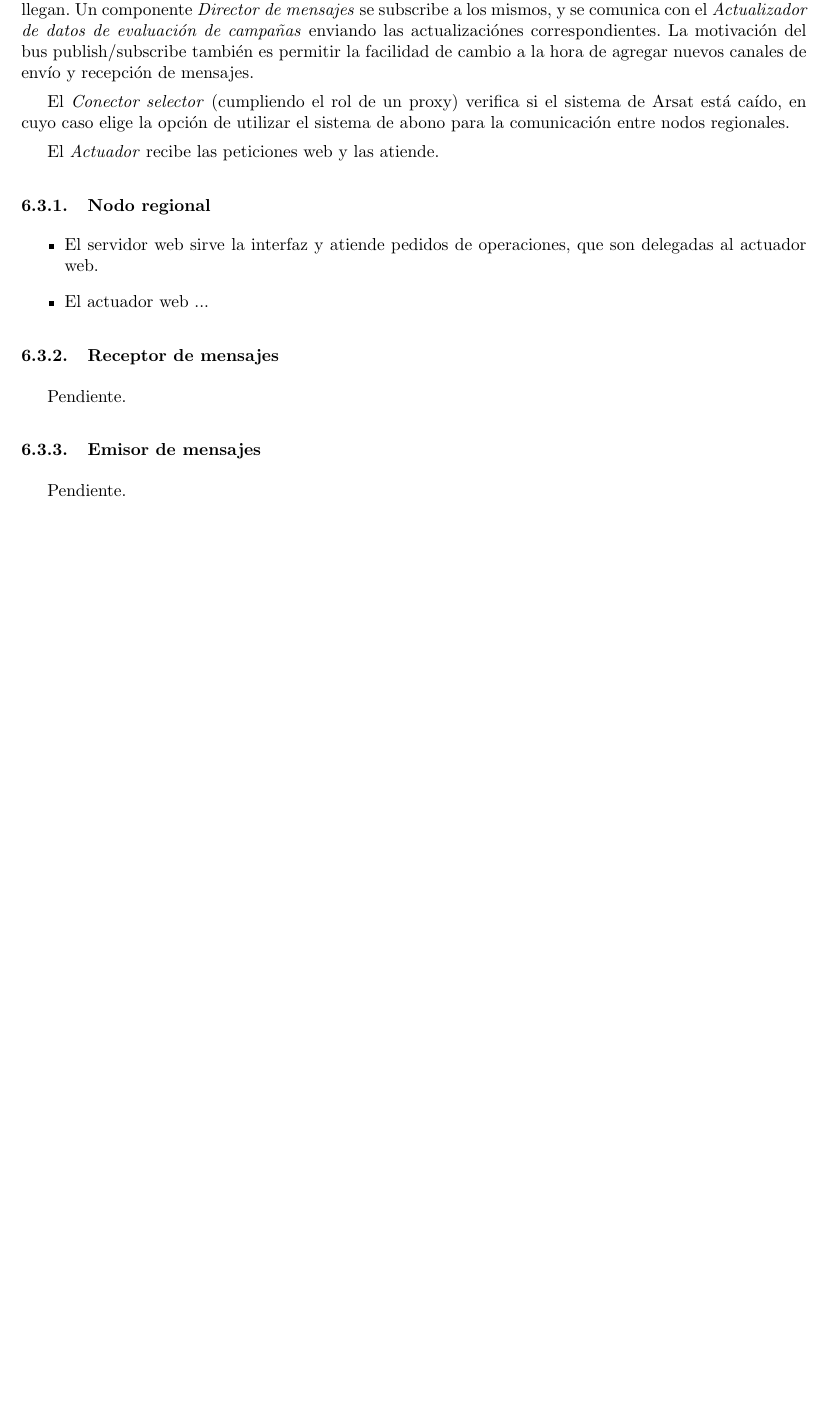
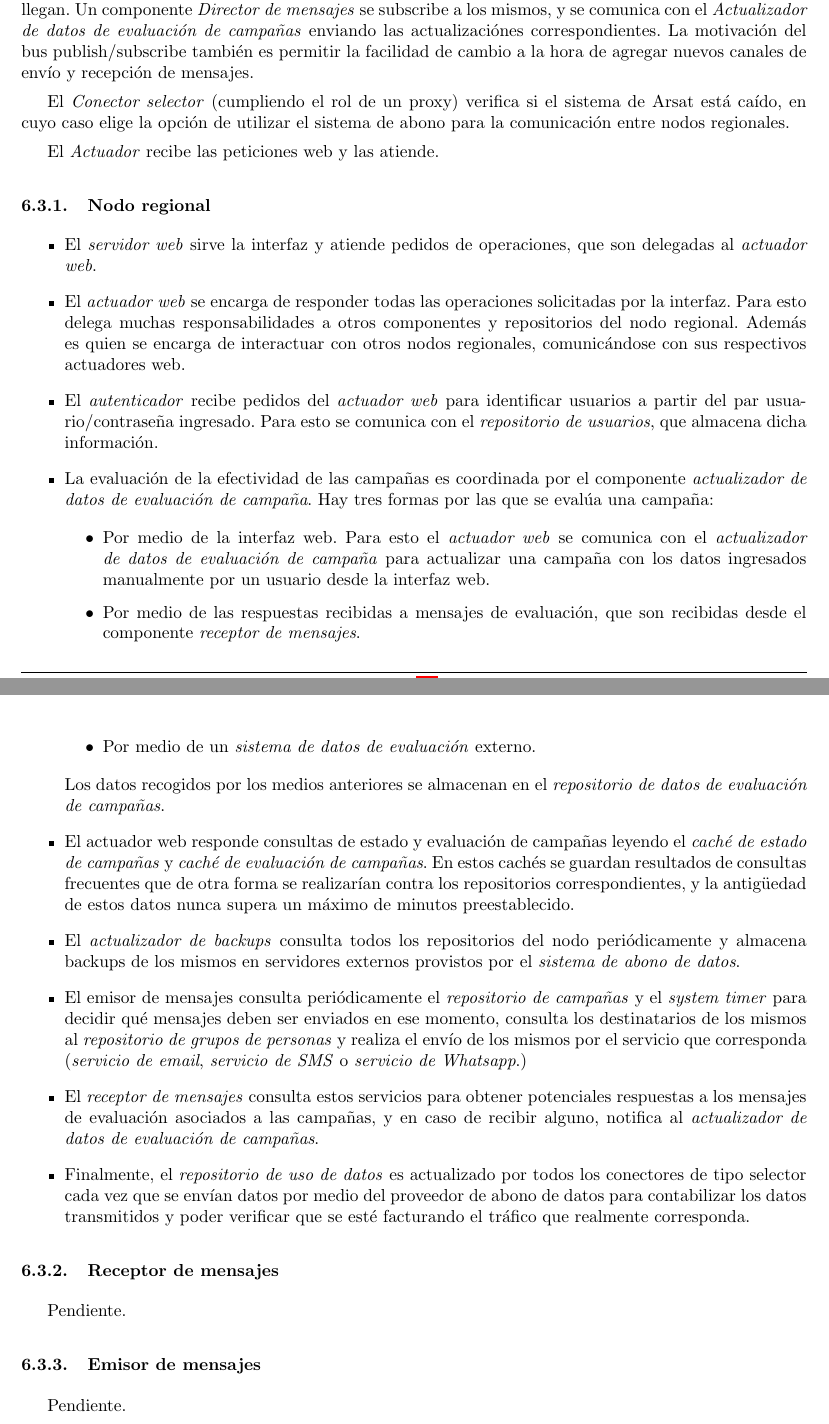
Before and after one commit to LeandroLovisolo/ISW2-TP2, a LaTeX document (tex/informe.tex): part of page 22 of 26 before the commit and two parts of pages 22 and 23 of 26 after it, the two joined at a grey line, cut so that both start at the same text, the shorter picture padded with empty space. Compiled offline with pdfLaTeX.

Commit message:
Justificación de la arquitectura: nodo regional

```diff
--- a/tex/informe.tex
+++ b/tex/informe.tex
@@ -635,10 +635,33 @@ El \textit{Actuador} recibe las peticiones web y las atiende.
 \subsubsection{Nodo regional}
 
 \begin{itemize}
+  \item El \textit{servidor web} sirve la interfaz y atiende pedidos de operaciones, que son delegadas al \textit{actuador web}.
 
-  \item El servidor web sirve la interfaz y atiende pedidos de operaciones, que son delegadas al actuador web.
-  \item El actuador web ...
+  \item El \textit{actuador web} se encarga de responder todas las operaciones solicitadas por la interfaz. Para esto delega muchas responsabilidades a otros componentes y repositorios del nodo regional. Además es quien se encarga de interactuar con otros nodos regionales, comunicándose con sus respectivos actuadores web.
 
+  \item El \textit{autenticador} recibe pedidos del \textit{actuador web} para identificar usuarios a partir del par usuario/contraseña ingresado. Para esto se comunica con el \textit{repositorio de usuarios}, que almacena dicha información.
+
+  \item La evaluación de la efectividad de las campañas es coordinada por el componente \textit{actualizador de datos de evaluación de campaña}. Hay tres formas por las que se evalúa una campaña:
+
+  \begin{itemize}
+    \item Por medio de la interfaz web. Para esto el \textit{actuador web} se comunica con el \textit{actualizador de datos de evaluación de campaña} para actualizar una campaña con los datos ingresados manualmente por un usuario desde la interfaz web.
+
+    \item Por medio de las respuestas recibidas a mensajes de evaluación, que son recibidas desde el componente \textit{receptor de mensajes}.
+
+    \item Por medio de un \textit{sistema de datos de evaluación} externo.
+  \end{itemize}
+
+  Los datos recogidos por los medios anteriores se almacenan en el \textit{repositorio de datos de evaluación de campañas}.
+
+  \item El actuador web responde consultas de estado y evaluación de campañas leyendo el \textit{caché de estado de campañas} y \textit{caché de evaluación de campañas}. En estos cachés se guardan resultados de consultas frecuentes que de otra forma se realizarían contra los repositorios correspondientes, y la antigüedad de estos datos nunca supera un máximo de minutos preestablecido.
+
+  \item El \textit{actualizador de backups} consulta todos los repositorios del nodo periódicamente y almacena backups de los mismos en servidores externos provistos por el \textit{sistema de abono de datos}.
+
+  \item El emisor de mensajes consulta periódicamente el \textit{repositorio de campañas} y el \textit{system timer} para decidir qué mensajes deben ser enviados en ese momento, consulta los destinatarios de los mismos al \textit{repositorio de grupos de personas} y realiza el envío de los mismos por el servicio que corresponda (\textit{servicio de email}, \textit{servicio de SMS} o \textit{servicio de Whatsapp}.)
+
+  \item El \textit{receptor de mensajes} consulta estos servicios para obtener potenciales respuestas a los mensajes de evaluación asociados a las campañas, y en caso de recibir alguno, notifica al \textit{actualizador de datos de evaluación de campañas}.
+
+  \item Finalmente, el \textit{repositorio de uso de datos} es actualizado por todos los conectores de tipo selector cada vez que se envían datos por medio del proveedor de abono de datos para contabilizar los datos transmitidos y poder verificar que se esté facturando el tráfico que realmente corresponda.
 \end{itemize}
 
 
```
